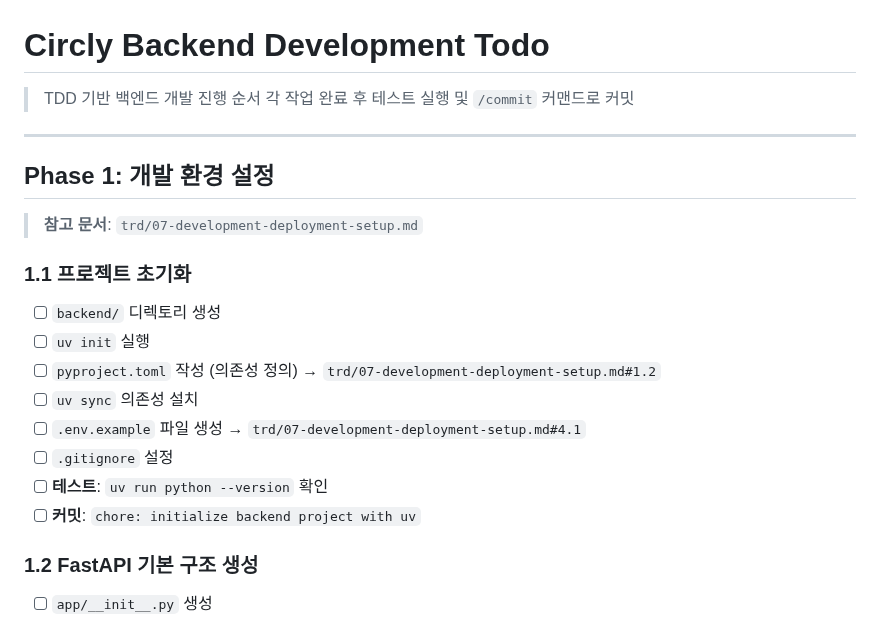
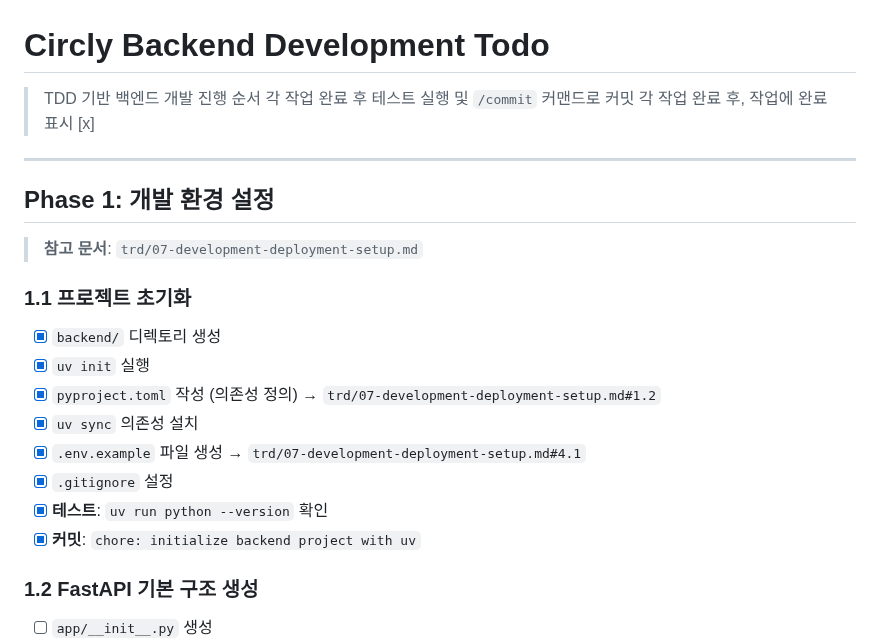
Before and after one commit to frontdoorrr/circlyapp, a Markdown page: todo.md, the part around the change. Rendered like a GitHub page.

Commit message:
[Feat] r

```diff
--- a/todo.md
+++ b/todo.md
@@ -2,6 +2,7 @@
 
 > TDD 기반 백엔드 개발 진행 순서
 > 각 작업 완료 후 테스트 실행 및 `/commit` 커맨드로 커밋
+> 각 작업 완료 후, 작업에 완료 표시 [x]
 
 ---
 
@@ -10,14 +11,14 @@
 > **참고 문서**: `trd/07-development-deployment-setup.md`
 
 ### 1.1 프로젝트 초기화
-- [ ] `backend/` 디렉토리 생성
-- [ ] `uv init` 실행
-- [ ] `pyproject.toml` 작성 (의존성 정의) → `trd/07-development-deployment-setup.md#1.2`
-- [ ] `uv sync` 의존성 설치
-- [ ] `.env.example` 파일 생성 → `trd/07-development-deployment-setup.md#4.1`
-- [ ] `.gitignore` 설정
-- [ ] **테스트**: `uv run python --version` 확인
-- [ ] **커밋**: `chore: initialize backend project with uv`
+- [x] `backend/` 디렉토리 생성
+- [x] `uv init` 실행
+- [x] `pyproject.toml` 작성 (의존성 정의) → `trd/07-development-deployment-setup.md#1.2`
+- [x] `uv sync` 의존성 설치
+- [x] `.env.example` 파일 생성 → `trd/07-development-deployment-setup.md#4.1`
+- [x] `.gitignore` 설정
+- [x] **테스트**: `uv run python --version` 확인
+- [x] **커밋**: `chore: initialize backend project with uv`
 
 ### 1.2 FastAPI 기본 구조 생성
 - [ ] `app/__init__.py` 생성
```
